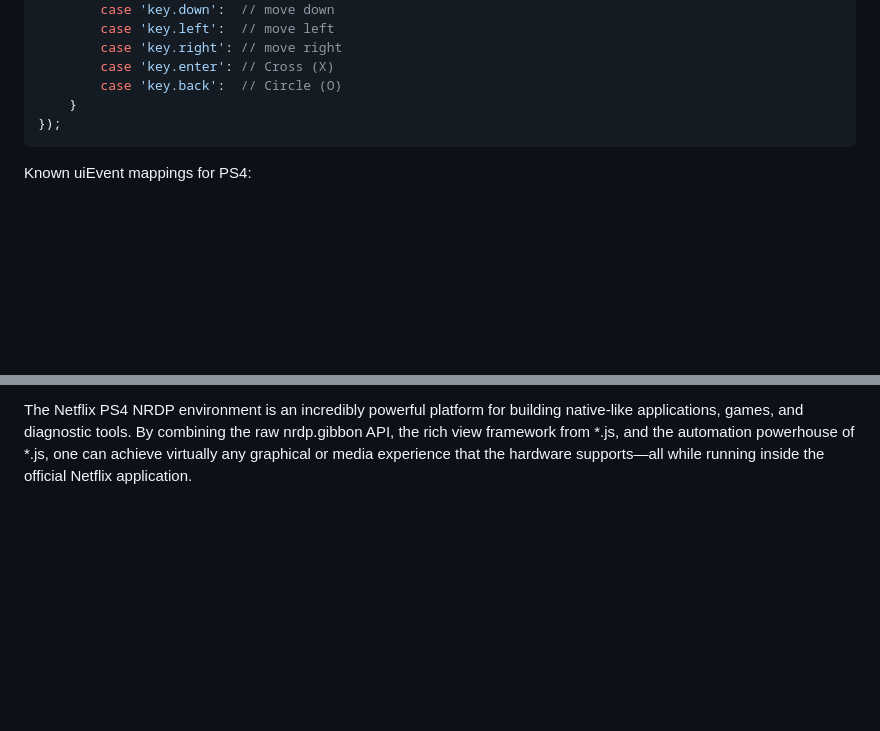
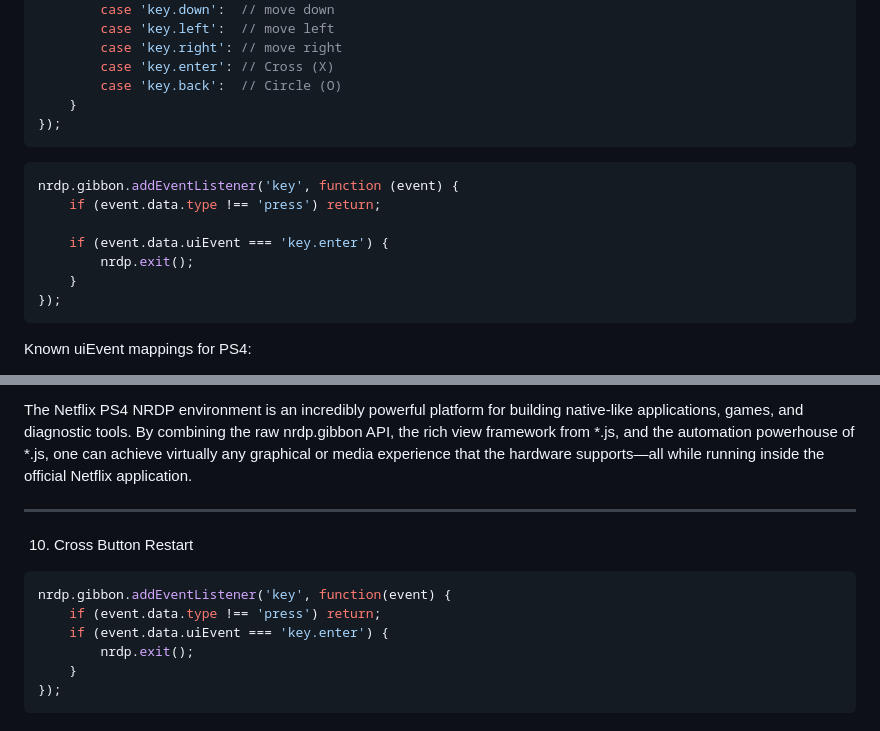
Before and after one commit to MexrlDev/repo, a Markdown page: Netflix-N-Hack/Developer-Folder/Researches.md, 2 parts joined by grey strips. GitHub-like rendering; blank space fills up the shorter version.

````diff
--- a/Netflix-N-Hack/Developer-Folder/Researches.md
+++ b/Netflix-N-Hack/Developer-Folder/Researches.md
@@ -170,6 +170,16 @@ nrdp.gibbon.addEventListener('key', function(event) {
         case 'key.right': // move right
         case 'key.enter': // Cross (X)
         case 'key.back':  // Circle (O)
+    }
+});
+```
+
+```js
+nrdp.gibbon.addEventListener('key', function (event) {
+    if (event.data.type !== 'press') return;
+
+    if (event.data.uiEvent === 'key.enter') {
+        nrdp.exit();
     }
 });
 ```
@@ -649,3 +659,16 @@ Test automation library ttrlibs.js MiniMePlayer, sceneCapture, scenediff, simone
 9. Conclusion
 
 The Netflix PS4 NRDP environment is an incredibly powerful platform for building native‑like applications, games, and diagnostic tools.  By combining the raw nrdp.gibbon API, the rich view framework from *.js, and the automation powerhouse of *.js, one can achieve virtually any graphical or media experience that the hardware supports—all while running inside the official Netflix application.
+
+---
+
+10. Cross Button Restart
+
+```js
+nrdp.gibbon.addEventListener('key', function(event) {
+    if (event.data.type !== 'press') return;
+    if (event.data.uiEvent === 'key.enter') {
+        nrdp.exit();
+    }
+});
+```
````
